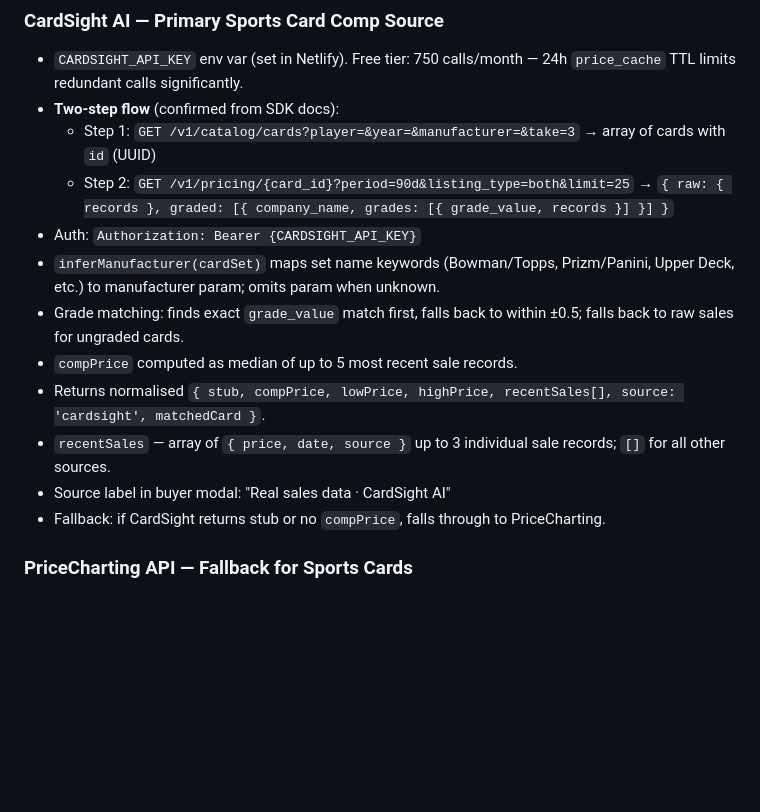
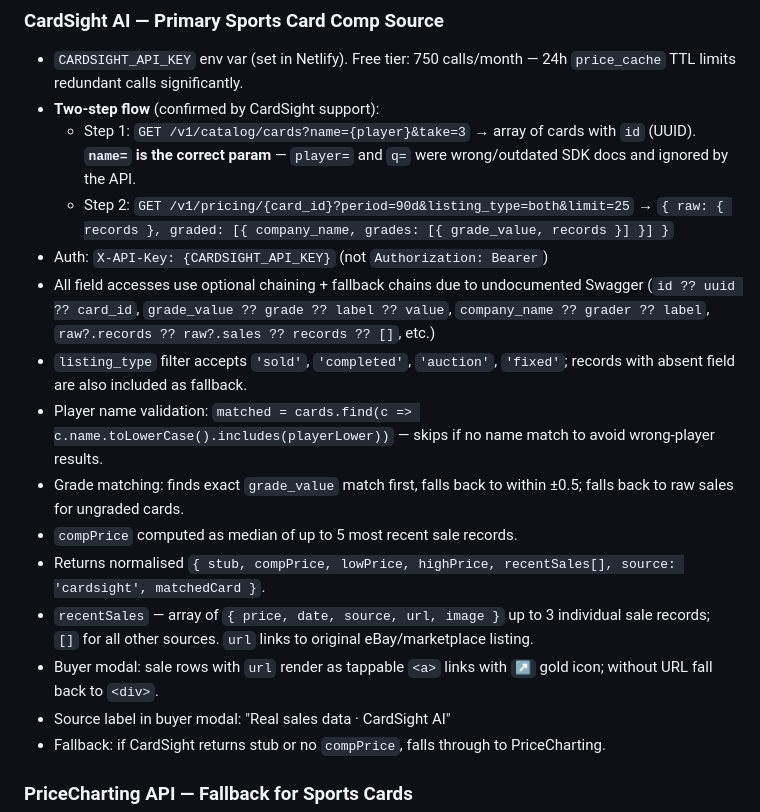
Before and after one commit to drew51115/cardshow, a Markdown page: CLAUDE.md, the part around the change. GitHub-like rendering; blank space fills up the shorter version.

Commit message:
Update CLAUDE.md: CardSight name= param, X-API-Key auth, tappable sale rows
Co-Authored-By: Claude Sonnet 4.6 <noreply@anthropic.com>
Claude-Session: https://claude.ai/code/session_014sXVYcrtRyfgrU65ivDa8a

```diff
--- a/CLAUDE.md
+++ b/CLAUDE.md
@@ -410,15 +410,18 @@ Cancel at each state:
 
 ### CardSight AI — Primary Sports Card Comp Source
 - `CARDSIGHT_API_KEY` env var (set in Netlify). Free tier: 750 calls/month — 24h `price_cache` TTL limits redundant calls significantly.
-- **Two-step flow** (confirmed from SDK docs):
-  - Step 1: `GET /v1/catalog/cards?player=&year=&manufacturer=&take=3` → array of cards with `id` (UUID)
+- **Two-step flow** (confirmed by CardSight support):
+  - Step 1: `GET /v1/catalog/cards?name={player}&take=3` → array of cards with `id` (UUID). **`name=` is the correct param** — `player=` and `q=` were wrong/outdated SDK docs and ignored by the API.
   - Step 2: `GET /v1/pricing/{card_id}?period=90d&listing_type=both&limit=25` → `{ raw: { records }, graded: [{ company_name, grades: [{ grade_value, records }] }] }`
-- Auth: `Authorization: Bearer {CARDSIGHT_API_KEY}`
-- `inferManufacturer(cardSet)` maps set name keywords (Bowman/Topps, Prizm/Panini, Upper Deck, etc.) to manufacturer param; omits param when unknown.
+- Auth: `X-API-Key: {CARDSIGHT_API_KEY}` (not `Authorization: Bearer`)
+- All field accesses use optional chaining + fallback chains due to undocumented Swagger (`id ?? uuid ?? card_id`, `grade_value ?? grade ?? label ?? value`, `company_name ?? grader ?? label`, `raw?.records ?? raw?.sales ?? records ?? []`, etc.)
+- `listing_type` filter accepts `'sold'`, `'completed'`, `'auction'`, `'fixed'`; records with absent field are also included as fallback.
+- Player name validation: `matched = cards.find(c => c.name.toLowerCase().includes(playerLower))` — skips if no name match to avoid wrong-player results.
 - Grade matching: finds exact `grade_value` match first, falls back to within ±0.5; falls back to raw sales for ungraded cards.
 - `compPrice` computed as median of up to 5 most recent sale records.
 - Returns normalised `{ stub, compPrice, lowPrice, highPrice, recentSales[], source: 'cardsight', matchedCard }`.
-- `recentSales` — array of `{ price, date, source }` up to 3 individual sale records; `[]` for all other sources.
+- `recentSales` — array of `{ price, date, source, url, image }` up to 3 individual sale records; `[]` for all other sources. `url` links to original eBay/marketplace listing.
+- Buyer modal: sale rows with `url` render as tappable `<a>` links with `↗` gold icon; without URL fall back to `<div>`.
 - Source label in buyer modal: "Real sales data · CardSight AI"
 - Fallback: if CardSight returns stub or no `compPrice`, falls through to PriceCharting.
 
```
